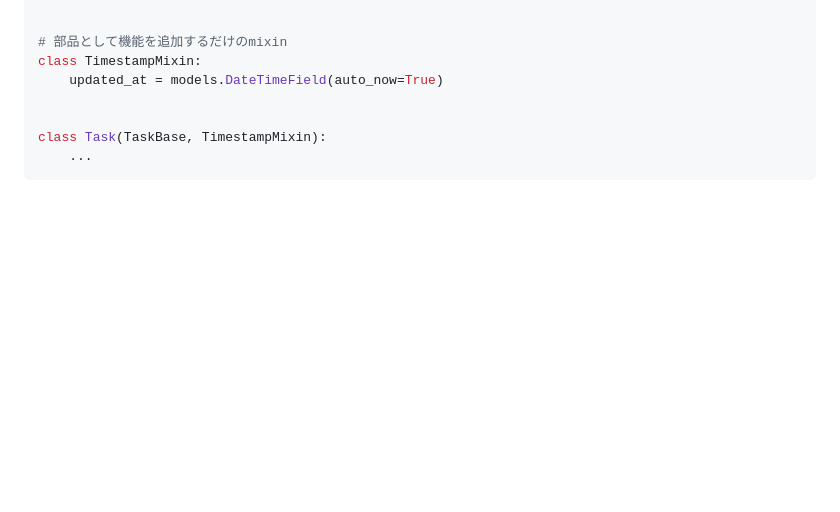
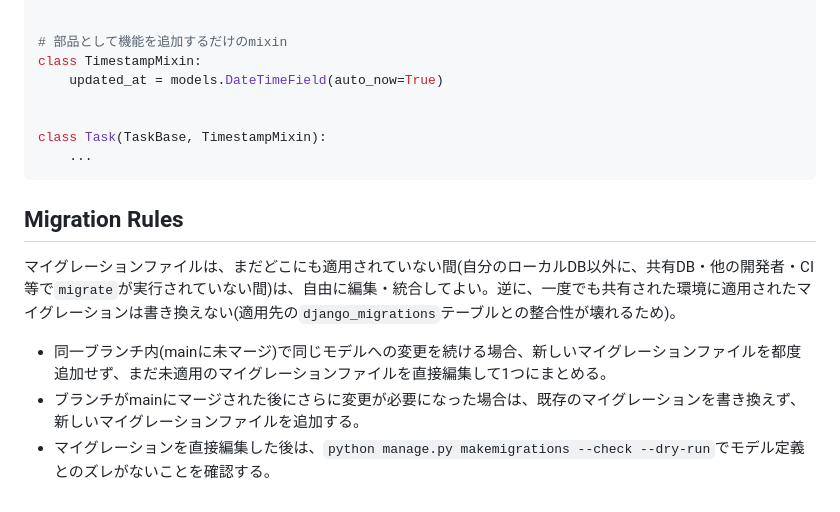
Before and after one commit to yukeippi/django-base, a Markdown page: .claude/instructions.md, the part around the change. Rendered like a GitHub page; blank space fills up the shorter version.

Commit message:
未適用マイグレーションはブランチ内で統合してよいルールを追記
Co-Authored-By: Claude Sonnet 5 <noreply@anthropic.com>

````diff
--- a/.claude/instructions.md
+++ b/.claude/instructions.md
@@ -364,3 +364,11 @@ class TimestampMixin:
 class Task(TaskBase, TimestampMixin):
     ...
 ```
+
+## Migration Rules
+
+マイグレーションファイルは、まだどこにも適用されていない間(自分のローカルDB以外に、共有DB・他の開発者・CI等で`migrate`が実行されていない間)は、自由に編集・統合してよい。逆に、一度でも共有された環境に適用されたマイグレーションは書き換えない(適用先の`django_migrations`テーブルとの整合性が壊れるため)。
+
+- 同一ブランチ内(mainに未マージ)で同じモデルへの変更を続ける場合、新しいマイグレーションファイルを都度追加せず、まだ未適用のマイグレーションファイルを直接編集して1つにまとめる。
+- ブランチがmainにマージされた後にさらに変更が必要になった場合は、既存のマイグレーションを書き換えず、新しいマイグレーションファイルを追加する。
+- マイグレーションを直接編集した後は、`python manage.py makemigrations --check --dry-run`でモデル定義とのズレがないことを確認する。
````
